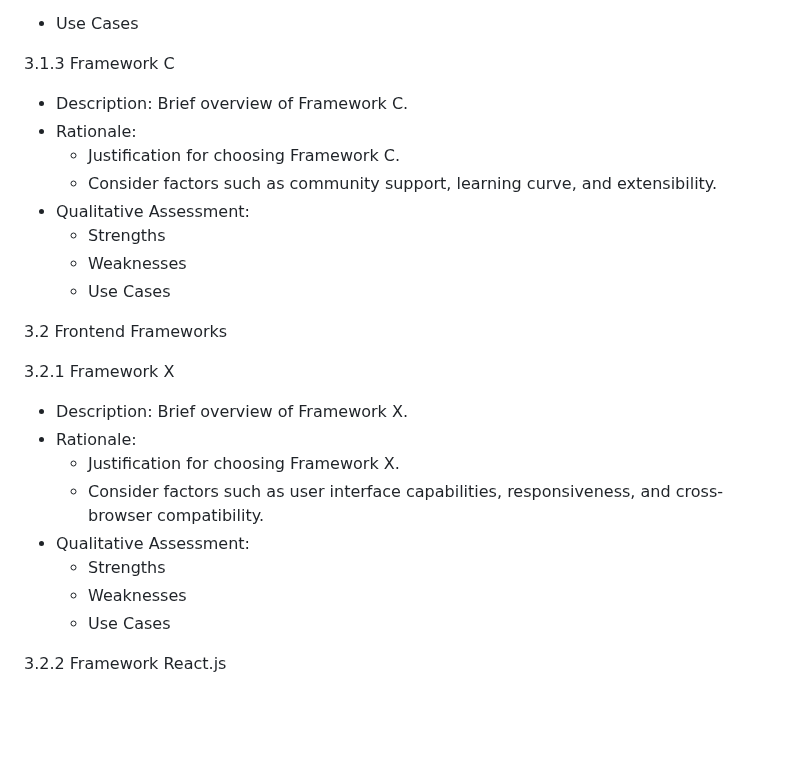
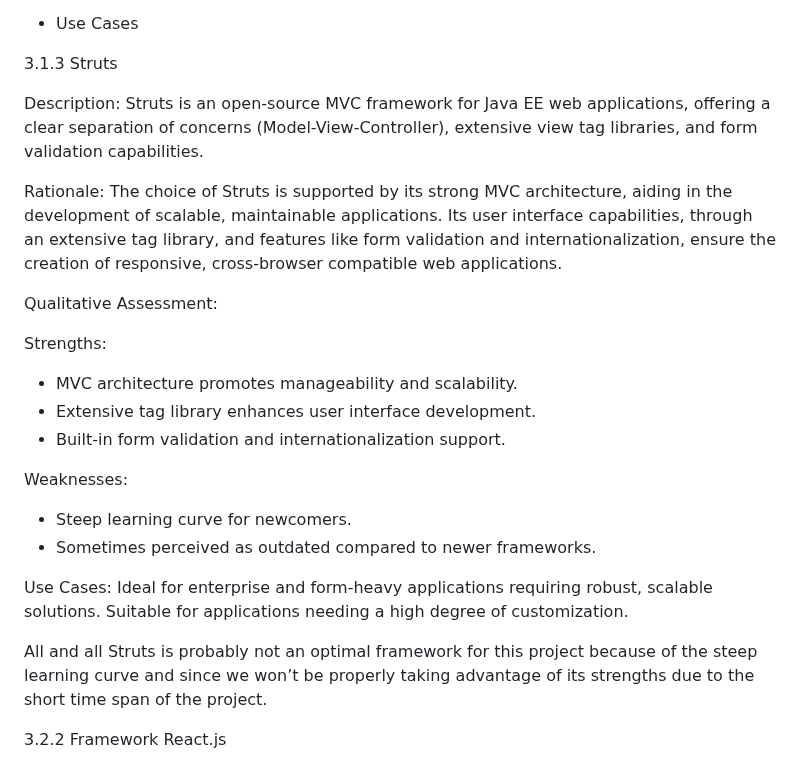
Before and after one commit to Cicciarelli/omega-soen341projectW2024, a Markdown page: README.md, the part around the change. Rendered like a GitHub page; blank space fills up the shorter version.

Commit message:
Added framework

```diff
--- a/README.md
+++ b/README.md
@@ -112,29 +112,27 @@ Flask's has more of a minimalist design while also containing beginner-friendly
 Flask's takes a more minimalistic approach to web development, which means that it lacks some features that other web development frames might have. Furthermore, compared to a more fully featured frameworks that uses Python like Django, Flask requires more manual setup such as having to connecte to python libraries for tasks such as database management and user authentication.
   - Use Cases
 
- 3.1.3 Framework C
-- Description: Brief overview of Framework C.
-- Rationale:
-  - Justification for choosing Framework C.
-  - Consider factors such as community support, learning
-curve, and extensibility.
-- Qualitative Assessment:
-  - Strengths
-  - Weaknesses
-  - Use Cases
+ 3.1.3 Struts
 
- 3.2 Frontend Frameworks
+Description:  Struts is an open-source MVC framework for Java EE web applications, offering a clear separation of concerns (Model-View-Controller), extensive view tag libraries, and form validation capabilities.
 
- 3.2.1 Framework X
-- Description: Brief overview of Framework X.
-- Rationale:
-  - Justification for choosing Framework X.
-  - Consider factors such as user interface
-capabilities, responsiveness, and cross-browser compatibility.
-- Qualitative Assessment:
-  - Strengths
-  - Weaknesses
-  - Use Cases
+Rationale:  The choice of Struts is supported by its strong MVC architecture, aiding in the development of scalable, maintainable applications. Its user interface capabilities, through an extensive tag library, and features like form validation and internationalization, ensure the creation of responsive, cross-browser compatible web applications.
+
+Qualitative Assessment:
+
+Strengths:
+- MVC architecture promotes manageability and scalability.
+- Extensive tag library enhances user interface development.
+- Built-in form validation and internationalization support.
+
+Weaknesses:
+- Steep learning curve for newcomers.
+- Sometimes perceived as outdated compared to newer frameworks.
+
+Use Cases:  Ideal for enterprise and form-heavy applications requiring robust, scalable solutions. Suitable for applications needing a high degree of customization.
+
+All and all Struts is probably not an optimal framework for this project because of the steep learning curve and since we won’t be properly taking advantage of its strengths due to the short time span of the project.
+
 
  3.2.2 Framework React.js
 
```
